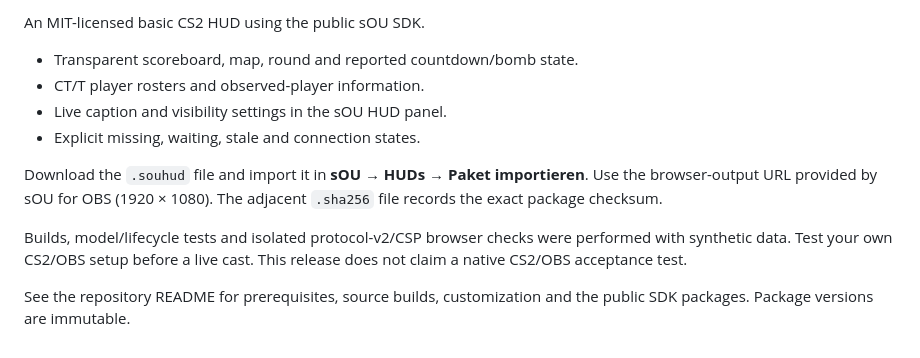
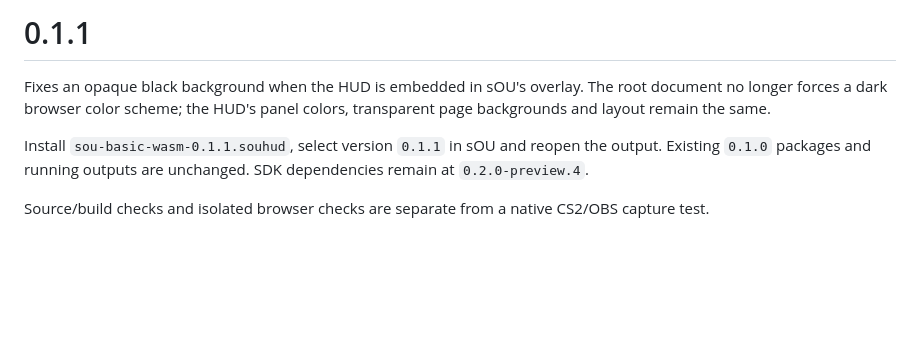
Before and after one commit to getsOU/HUD-WASM, a Markdown page: scripts/release-notes.md, the part around the change. Drawn GitHub-style; blank space fills up the shorter version.

```diff
--- a/scripts/release-notes.md
+++ b/scripts/release-notes.md
@@ -1,17 +1,7 @@
-An MIT-licensed basic CS2 HUD using the public sOU SDK.
+# 0.1.1
 
-- Transparent scoreboard, map, round and reported countdown/bomb state.
-- CT/T player rosters and observed-player information.
-- Live caption and visibility settings in the sOU HUD panel.
-- Explicit missing, waiting, stale and connection states.
+Fixes an opaque black background when the HUD is embedded in sOU's overlay. The root document no longer forces a dark browser color scheme; the HUD's panel colors, transparent page backgrounds and layout remain the same.
 
-Download the `.souhud` file and import it in **sOU → HUDs → Paket importieren**.
-Use the browser-output URL provided by sOU for OBS (1920 × 1080).
-The adjacent `.sha256` file records the exact package checksum.
+Install `sou-basic-wasm-0.1.1.souhud`, select version `0.1.1` in sOU and reopen the output. Existing `0.1.0` packages and running outputs are unchanged. SDK dependencies remain at `0.2.0-preview.4`.
 
-Builds, model/lifecycle tests and isolated protocol-v2/CSP browser checks were
-performed with synthetic data. Test your own CS2/OBS setup before a live cast.
-This release does not claim a native CS2/OBS acceptance test.
-
-See the repository README for prerequisites, source builds, customization and
-the public SDK packages. Package versions are immutable.
+Source/build checks and isolated browser checks are separate from a native CS2/OBS capture test.
```
Also changed, not shown: README.md (+10 -6 lines), docs/preview.png, 3 other files.
